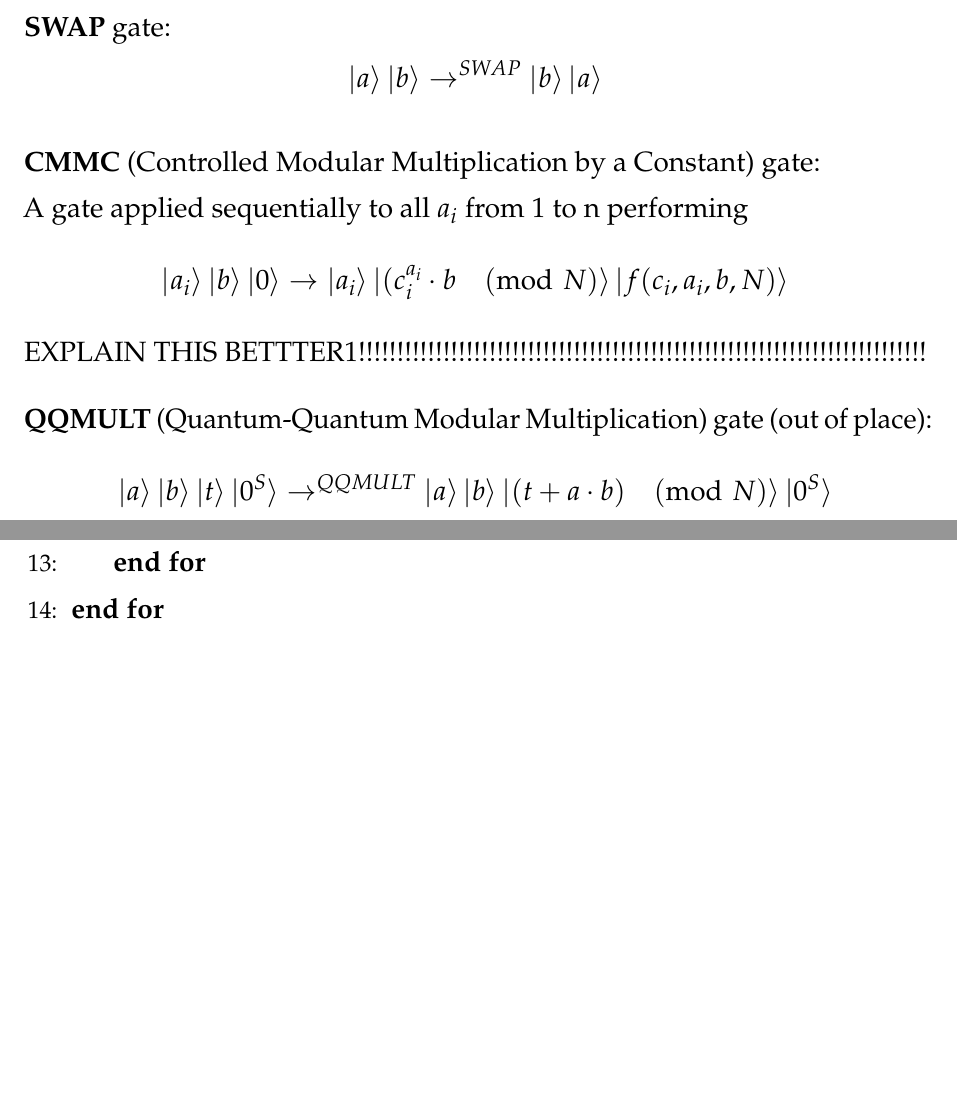
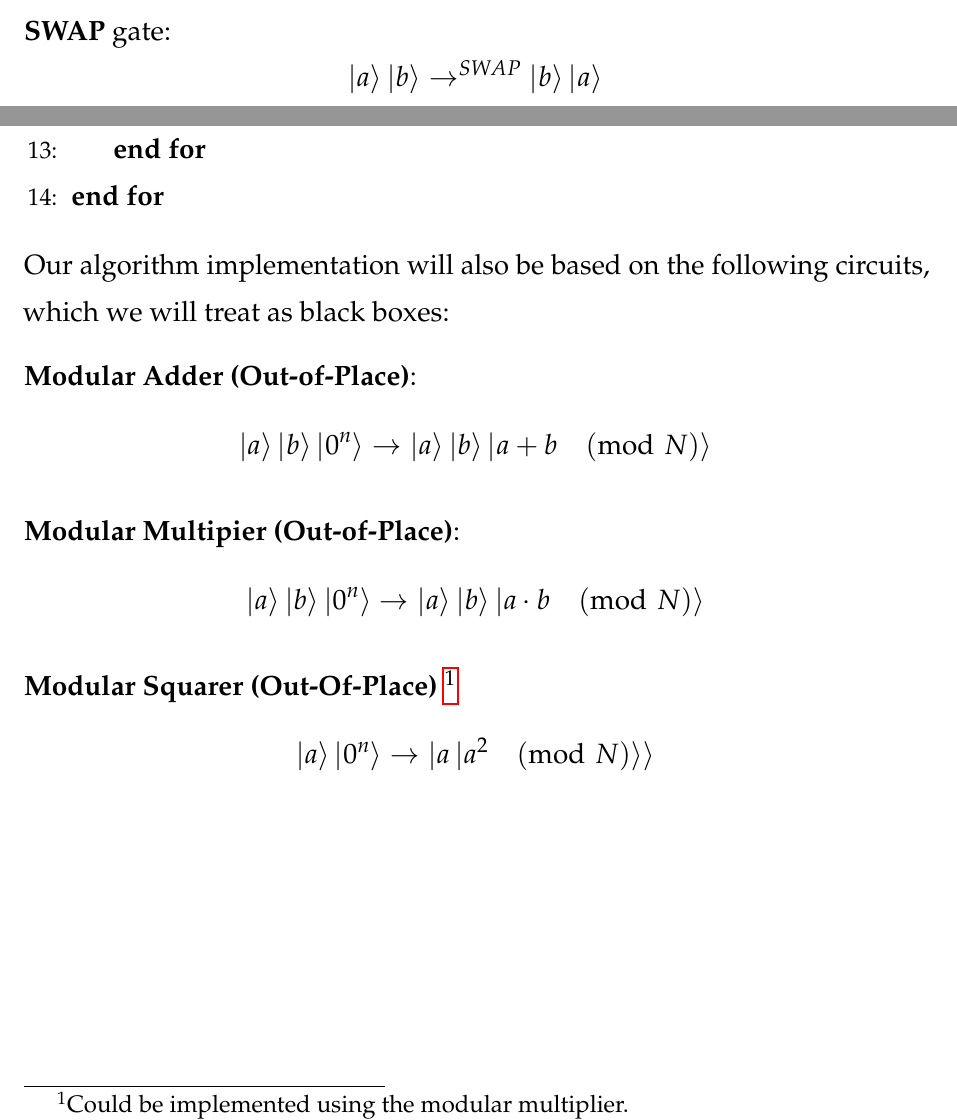
Before and after one commit to motogp-bit/regev-thesis, a LaTeX thesis (LaTeX/report.tex, which reads LaTeX/Chapters/chapter-11/chapter-11.tex): two parts of pages 50 and 51 of 72, joined at a grey line, cut so that both start at the same text, the shorter picture padded with empty space. Compiled offline with pdfLaTeX.

Commit message:
latex change

```diff
--- a/LaTeX/Chapters/chapter-11/chapter-11.tex
+++ b/LaTeX/Chapters/chapter-11/chapter-11.tex
@@ -41,12 +41,6 @@ Let $\ket{a}$,$\ket{b}$ be some arbitrary states, $\ket{0}$ and $\ket{1}$ to be
 
 \textbf{SWAP} gate: $$\ket{a} \ket{b} \to^{SWAP} \ket{b} \ket{a}$$
 
-\textbf{CMMC} (Controlled Modular Multiplication by a Constant) gate:\\
-A gate applied sequentially to all $a_i$ from 1 to n performing
-$$\ket{a_i} \ket{b} \ket{0}\to \ket{a_i} \ket{(c_i^{a_i} \cdot b \pmod N} \ket{f(c_i,a_i,b,N)}$$
-EXPLAIN THIS BETTTER1!!!!!!!!!!!!!!!!!!!!!!!!!!!!!!!!!!!!!!!!!!!!!!!!!!!!!!!!!!!!!!!!!!!!!!!!!!
-
-\textbf{QQMULT} (Quantum-Quantum Modular Multiplication) gate (out of place): $$\ket{a} \ket{b} \ket{t} \ket{0^S} \to^{QQMULT} \ket{a} \ket{b} \ket{(t + a \cdot b) \pmod N} \ket{0^S}$$
 
 \textbf{CPR} (Controlled Phase Rotation) gate: $$\ket{a_k} \ket{b_j} \to^{CPR} \ket{a_k} \ket{exp(2\pi i \frac{a_k}{2^{j - k + 1}} b_j} $$
 
@@ -76,3 +65,14 @@ superposition where the $e_i$ are $L$ qubit numbers, $N$.
 \EndFor
 
 \end{algorithmic}
+
+Our algorithm implementation will also be based on the following circuits, which we will treat as black boxes:
+
+$\textbf{Modular Adder (Out-of-Place)}$:
+$$\ket{a} \ket{b} \ket{0^n} \to \ket{a} \ket{b} \ket{a + b \pmod N}$$
+
+$\textbf{Modular Multipier (Out-of-Place)}$:
+$$\ket{a} \ket{b} \ket{0^n} \to \ket{a} \ket{b} \ket{a \cdot b \pmod N}$$
+
+$\textbf{Modular Squarer (Out-Of-Place)}$ \footnote{Could be implemented using the modular multiplier.}
+$$\ket{a} \ket{0^n} \to \ket{a \ket{a^2 \pmod N}}$$
```
Also changed, not shown: LaTeX/Chapters/chapter-12/chapter-12.tex (+9 -3 lines), LaTeX/Chapters/chapter-11/chapter-11.tex (7 more changed lines).
